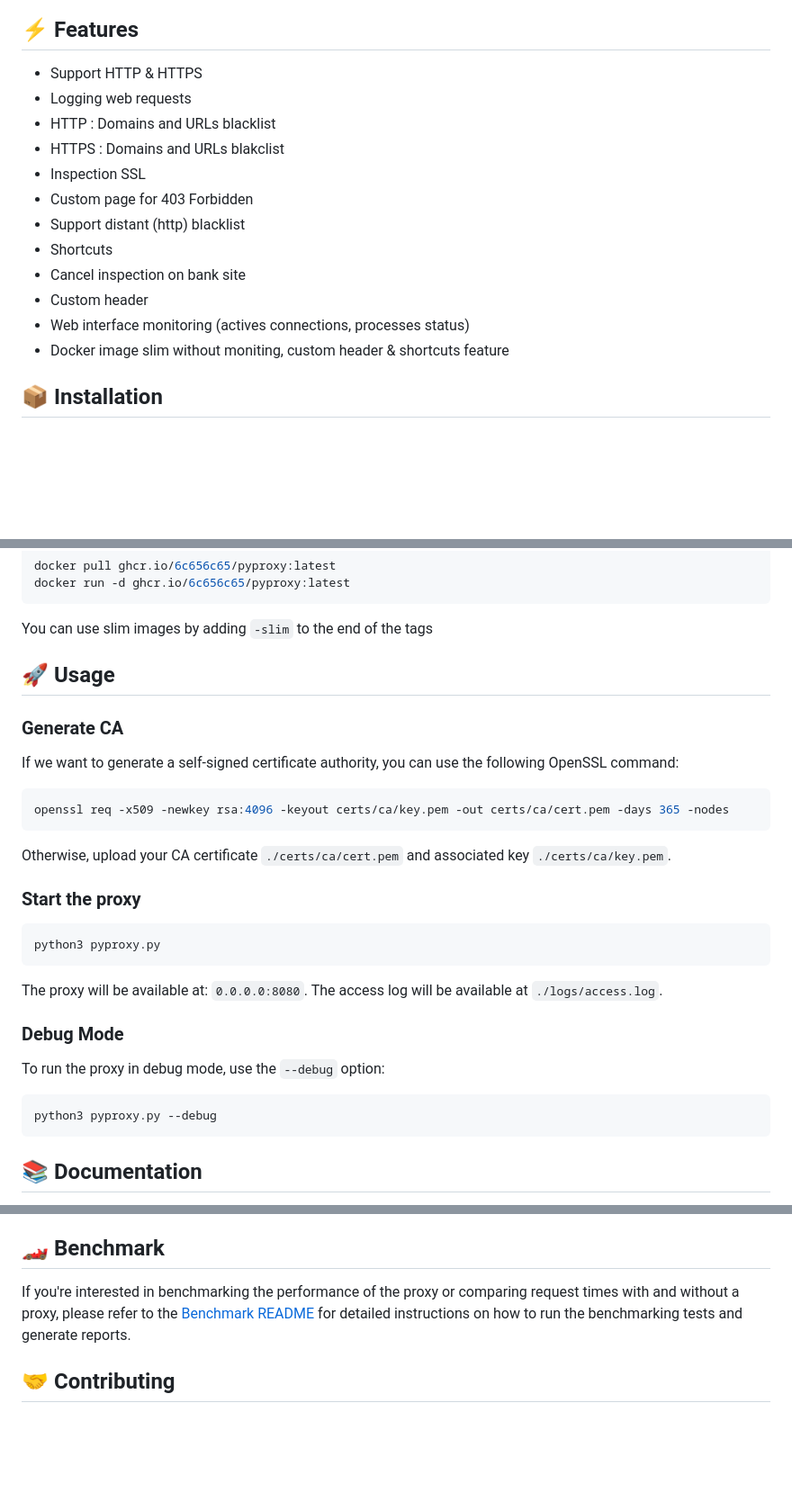
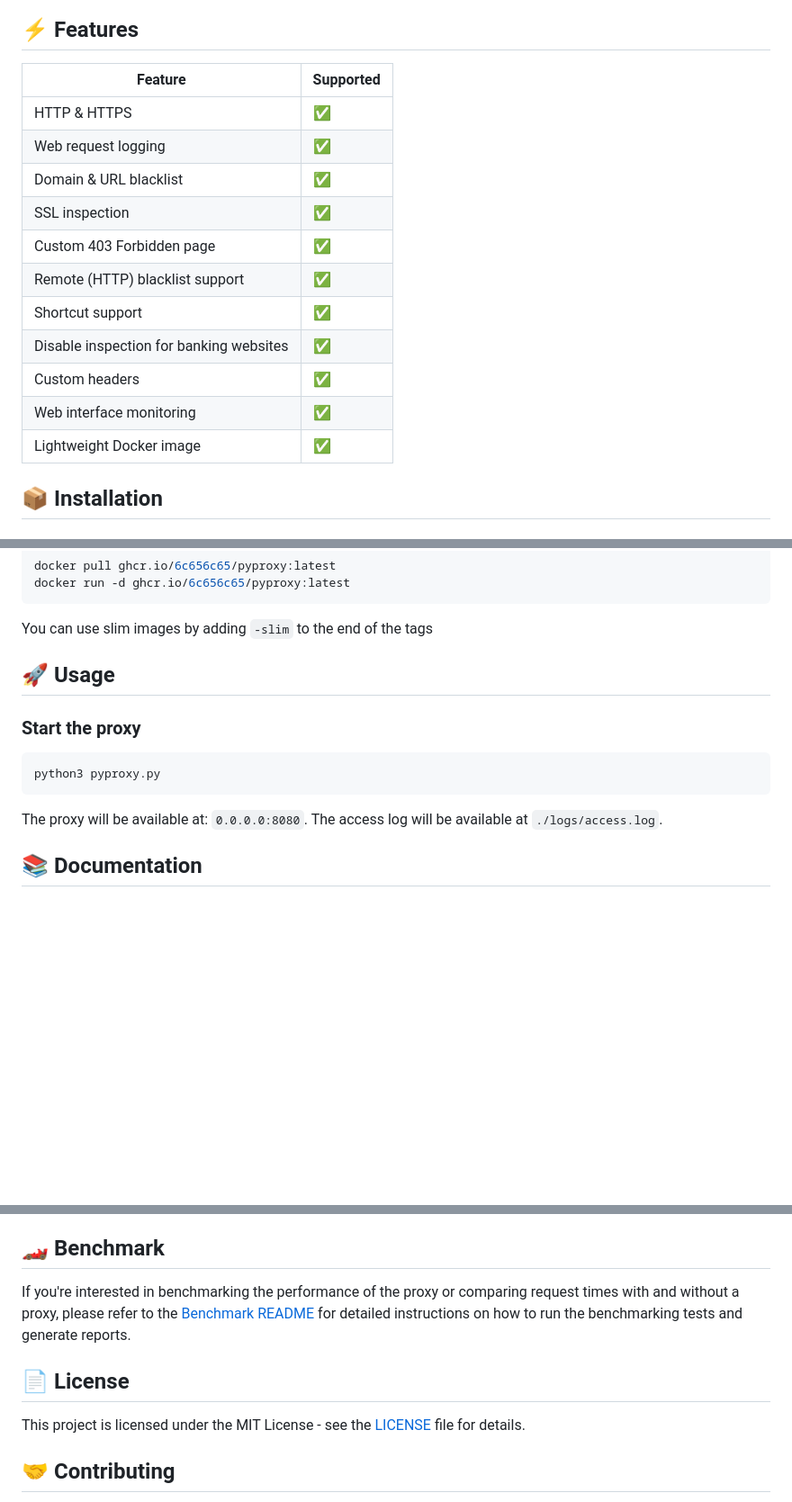
Before and after one commit to 6C656C65/pyproxy, a Markdown page: README.md, 3 parts joined by grey strips. Shown at 90% size. Rendered like a GitHub page; blank space fills up the shorter version.

````diff
--- a/README.md
+++ b/README.md
@@ -18,17 +25,18 @@
 ## ⚡ **Features**
 
-- Support HTTP & HTTPS
-- Logging web requests
-- HTTP : Domains and URLs blacklist
-- HTTPS : Domains and URLs blakclist
-- Inspection SSL
-- Custom page for 403 Forbidden
-- Support distant (http) blacklist
-- Shortcuts
-- Cancel inspection on bank site
-- Custom header
-- Web interface monitoring (actives connections, processes status)
-- Docker image slim without moniting, custom header & shortcuts feature
+| Feature                                      | Supported |
+|----------------------------------------------|-----------|
+| HTTP & HTTPS                                 | ✅        |
+| Web request logging                          | ✅        |
+| Domain & URL blacklist                       | ✅        |
+| SSL inspection                               | ✅        |
+| Custom 403 Forbidden page                    | ✅        |
+| Remote (HTTP) blacklist support              | ✅        |
+| Shortcut support                             | ✅        |
+| Disable inspection for banking websites      | ✅        |
+| Custom headers                               | ✅        |
+| Web interface monitoring                     | ✅        |
+| Lightweight Docker image                     | ✅        |
 
 ## 📦 **Installation**
 
@@ -48,25 +56,12 @@ You can use slim images by adding `-slim` to the end of the tags
 
 ## 🚀 **Usage**
 
-### Generate CA
-If we want to generate a self-signed certificate authority, you can use the following OpenSSL command:
-```bash
-openssl req -x509 -newkey rsa:4096 -keyout certs/ca/key.pem -out certs/ca/cert.pem -days 365 -nodes
-```
-Otherwise, upload your CA certificate `./certs/ca/cert.pem` and associated key `./certs/ca/key.pem`.
-
 ### Start the proxy
 ```bash
 python3 pyproxy.py
 ```
 The proxy will be available at: `0.0.0.0:8080`.
 The access log will be available at `./logs/access.log`.
-
-### Debug Mode
-To run the proxy in debug mode, use the `--debug` option:
-```bash
-python3 pyproxy.py --debug
-```
 
 ## 📚 **Documentation**
 If you encounter any problems, or if you want to use the program in a particular way, I advise you to read the [documentation](https://github.com/6C656C65/pyproxy/wiki).
@@ -82,6 +77,10 @@ If you encounter any problems, or if you want to use the program in a particular
 
 If you're interested in benchmarking the performance of the proxy or comparing request times with and without a proxy, please refer to the [Benchmark README](benchmark/README.md) for detailed instructions on how to run the benchmarking tests and generate reports.
 
+## 📄 **License**
+
+This project is licensed under the MIT License - see the [LICENSE](LICENSE) file for details.
+
 ## 🤝 **Contributing**
 
 Contributions are welcome and appreciated! If you'd like to improve this project, feel free to fork the repository and submit a pull request. Whether it's fixing bugs, adding new features, improving documentation, or suggesting enhancements, every bit helps. Please make sure to follow the coding standards and test your changes before submitting. Let's build something great together!
````
Also changed, not shown: other parts of README.md (+20 -13 lines).
